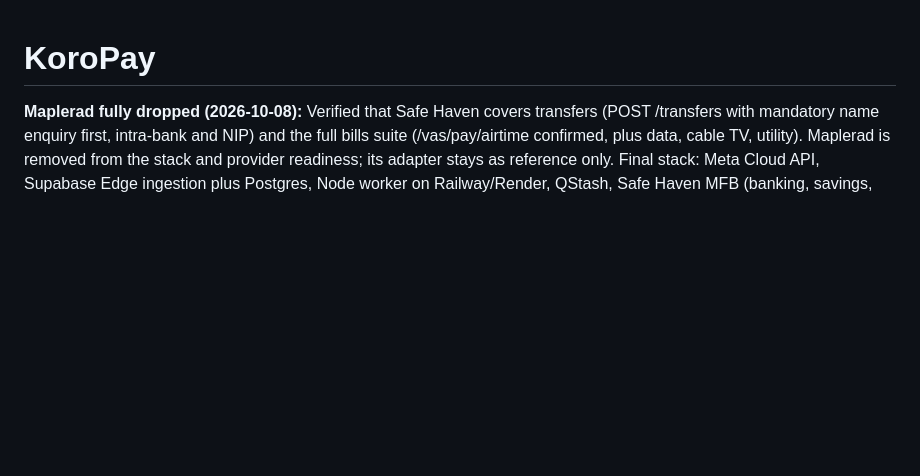
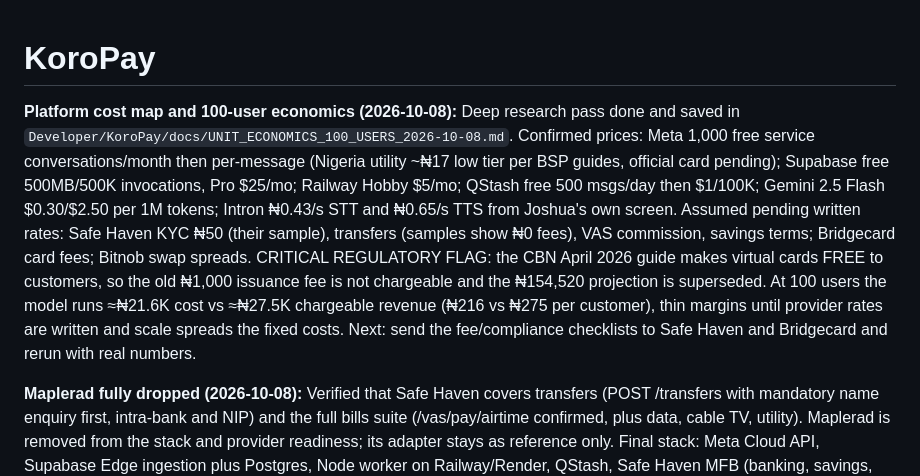
Before and after one commit to jjnotmid/workflow-automation, a Markdown page: projects/koropay/state.md, the part around the change. GitHub-like rendering; blank space fills up the shorter version.

Commit message:
Record cost map and 100-user economics

```diff
--- a/projects/koropay/state.md
+++ b/projects/koropay/state.md
@@ -1,4 +1,7 @@
 # KoroPay
+
+**Platform cost map and 100-user economics (2026-10-08):** Deep research pass done and saved in `Developer/KoroPay/docs/UNIT_ECONOMICS_100_USERS_2026-10-08.md`. Confirmed prices: Meta 1,000 free service conversations/month then per-message (Nigeria utility ~₦17 low tier per BSP guides, official card pending); Supabase free 500MB/500K invocations, Pro $25/mo; Railway Hobby $5/mo; QStash free 500 msgs/day then $1/100K; Gemini 2.5 Flash $0.30/$2.50 per 1M tokens; Intron ₦0.43/s STT and ₦0.65/s TTS from Joshua's own screen. Assumed pending written rates: Safe Haven KYC ₦50 (their sample), transfers (samples show ₦0 fees), VAS commission, savings terms; Bridgecard card fees; Bitnob swap spreads. CRITICAL REGULATORY FLAG: the CBN April 2026 guide makes virtual cards FREE to customers, so the old ₦1,000 issuance fee is not chargeable and the ₦154,520 projection is superseded. At 100 users the model runs ≈₦21.6K cost vs ≈₦27.5K chargeable revenue (₦216 vs ₦275 per customer), thin margins until provider rates are written and scale spreads the fixed costs. Next: send the fee/compliance checklists to Safe Haven and Bridgecard and rerun with real numbers.
+
 
 **Maplerad fully dropped (2026-10-08):** Verified that Safe Haven covers transfers (POST /transfers with mandatory name enquiry first, intra-bank and NIP) and the full bills suite (/vas/pay/airtime confirmed, plus data, cable TV, utility). Maplerad is removed from the stack and provider readiness; its adapter stays as reference only. Final stack: Meta Cloud API, Supabase Edge ingestion plus Postgres, Node worker on Railway/Render, QStash, Safe Haven MFB (banking, savings, payouts, verification, bills), Bridgecard (naira Mastercards), Bitnob (crypto swap), Dojah (KYC fallback), Gemini 2.5 Flash, Intron Sahara. safe-haven.mjs now models name enquiry, transfers, VAS services and purchases. 208 tests pass, pushed.
 
```
